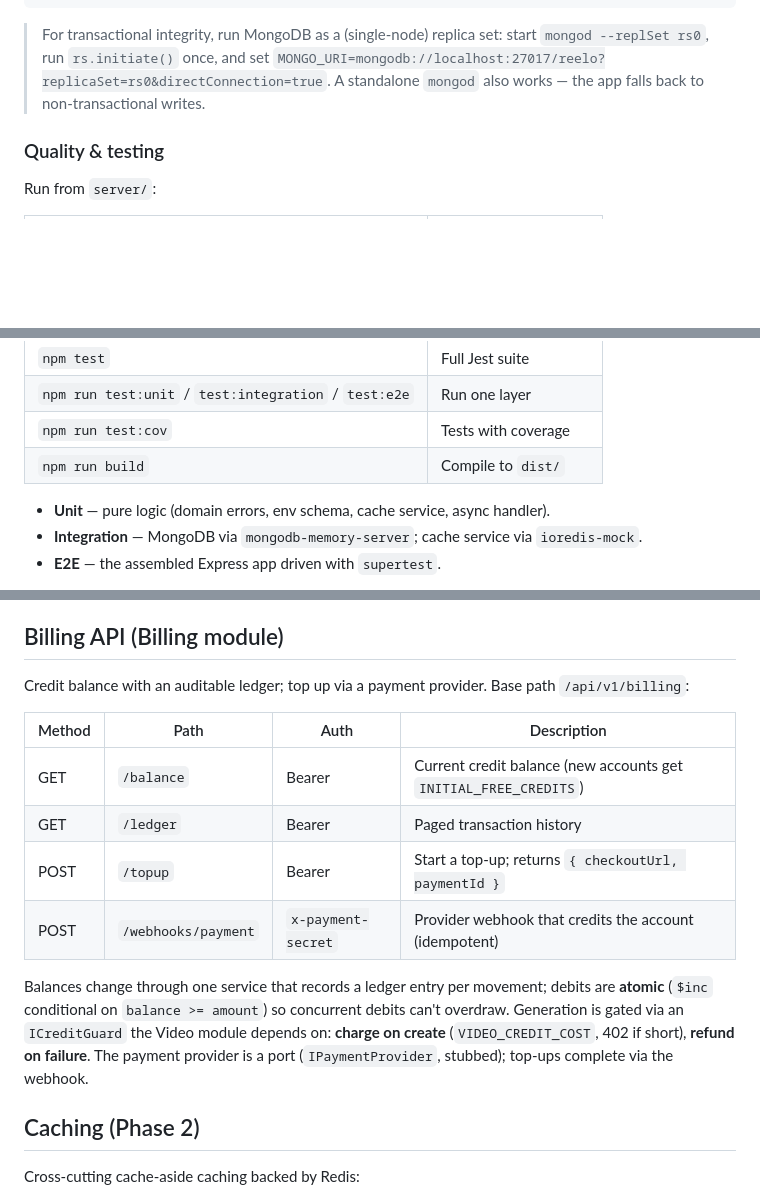
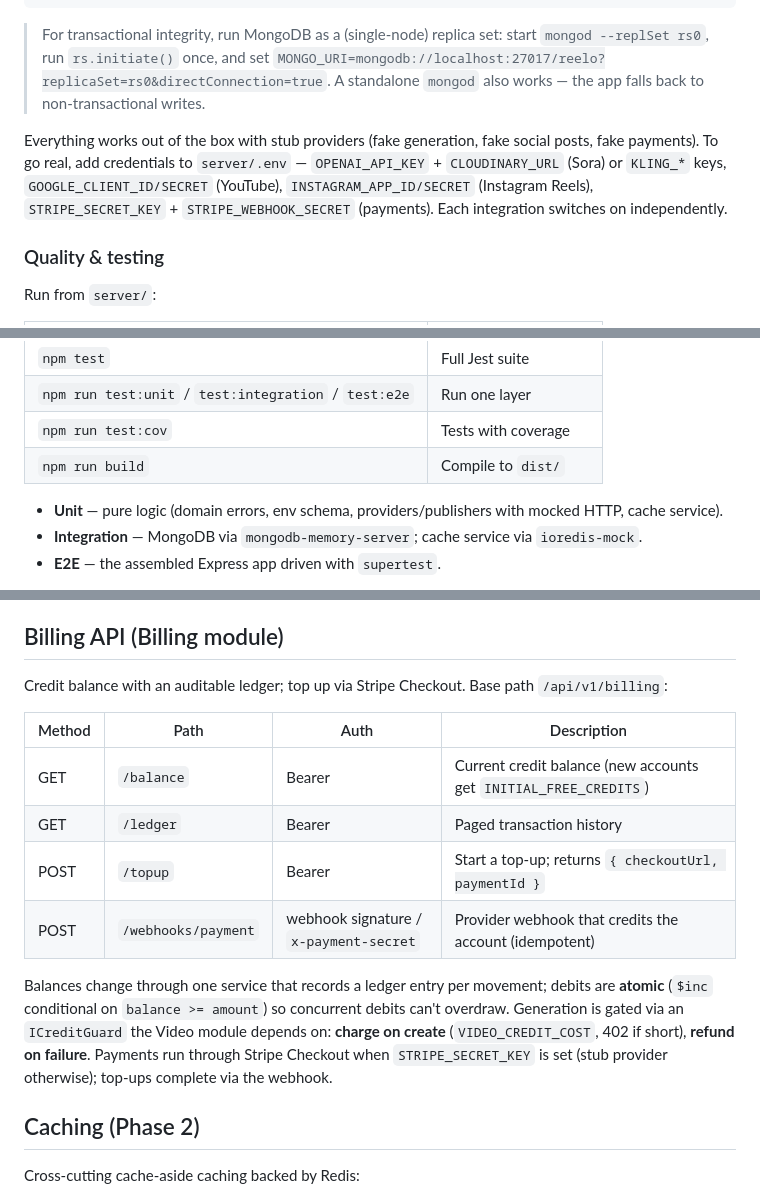
Before and after one commit to semz-ui/creators, a Markdown page: README.md, 3 parts joined by grey strips. Drawn GitHub-style; blank space fills up the shorter version.

```diff
--- a/README.md
+++ b/README.md
@@ -48,6 +92,12 @@ npm run dev
 
 > For transactional integrity, run MongoDB as a (single-node) replica set: start `mongod --replSet rs0`, run `rs.initiate()` once, and set `MONGO_URI=mongodb://localhost:27017/reelo?replicaSet=rs0&directConnection=true`. A standalone `mongod` also works — the app falls back to non-transactional writes.
 
+Everything works out of the box with stub providers (fake generation, fake social posts,
+fake payments). To go real, add credentials to `server/.env` — `OPENAI_API_KEY` +
+`CLOUDINARY_URL` (Sora) or `KLING_*` keys, `GOOGLE_CLIENT_ID/SECRET` (YouTube),
+`INSTAGRAM_APP_ID/SECRET` (Instagram Reels), `STRIPE_SECRET_KEY` + `STRIPE_WEBHOOK_SECRET`
+(payments). Each integration switches on independently.
+
 ### Quality & testing
 
 Run from `server/`:
@@ -61,7 +111,7 @@ Run from `server/`:
 | `npm run test:cov` | Tests with coverage |
 | `npm run build` | Compile to `dist/` |
 
-- **Unit** — pure logic (domain errors, env schema, cache service, async handler).
+- **Unit** — pure logic (domain errors, env schema, providers/publishers with mocked HTTP, cache service).
 - **Integration** — MongoDB via `mongodb-memory-server`; cache service via `ioredis-mock`.
 - **E2E** — the assembled Express app driven with `supertest`.
 
@@ -160,16 +239,16 @@ Engagement metrics (views / likes / comments / shares) per video and per platfor
 
 ## Billing API (Billing module)
 
-Credit balance with an auditable ledger; top up via a payment provider. Base path `/api/v1/billing`:
+Credit balance with an auditable ledger; top up via Stripe Checkout. Base path `/api/v1/billing`:
 
 | Method | Path | Auth | Description |
 | ------ | ---- | ---- | ----------- |
 | GET | `/balance` | Bearer | Current credit balance (new accounts get `INITIAL_FREE_CREDITS`) |
 | GET | `/ledger` | Bearer | Paged transaction history |
 | POST | `/topup` | Bearer | Start a top-up; returns `{ checkoutUrl, paymentId }` |
-| POST | `/webhooks/payment` | `x-payment-secret` | Provider webhook that credits the account (idempotent) |
+| POST | `/webhooks/payment` | webhook signature / `x-payment-secret` | Provider webhook that credits the account (idempotent) |
 
-Balances change through one service that records a ledger entry per movement; debits are **atomic** (`$inc` conditional on `balance >= amount`) so concurrent debits can't overdraw. Generation is gated via an `ICreditGuard` the Video module depends on: **charge on create** (`VIDEO_CREDIT_COST`, 402 if short), **refund on failure**. The payment provider is a port (`IPaymentProvider`, stubbed); top-ups complete via the webhook.
+Balances change through one service that records a ledger entry per movement; debits are **atomic** (`$inc` conditional on `balance >= amount`) so concurrent debits can't overdraw. Generation is gated via an `ICreditGuard` the Video module depends on: **charge on create** (`VIDEO_CREDIT_COST`, 402 if short), **refund on failure**. Payments run through Stripe Checkout when `STRIPE_SECRET_KEY` is set (stub provider otherwise); top-ups complete via the webhook.
 
 ## Caching (Phase 2)
 
```
Also changed, not shown: other parts of README.md (+91 -18 lines).
